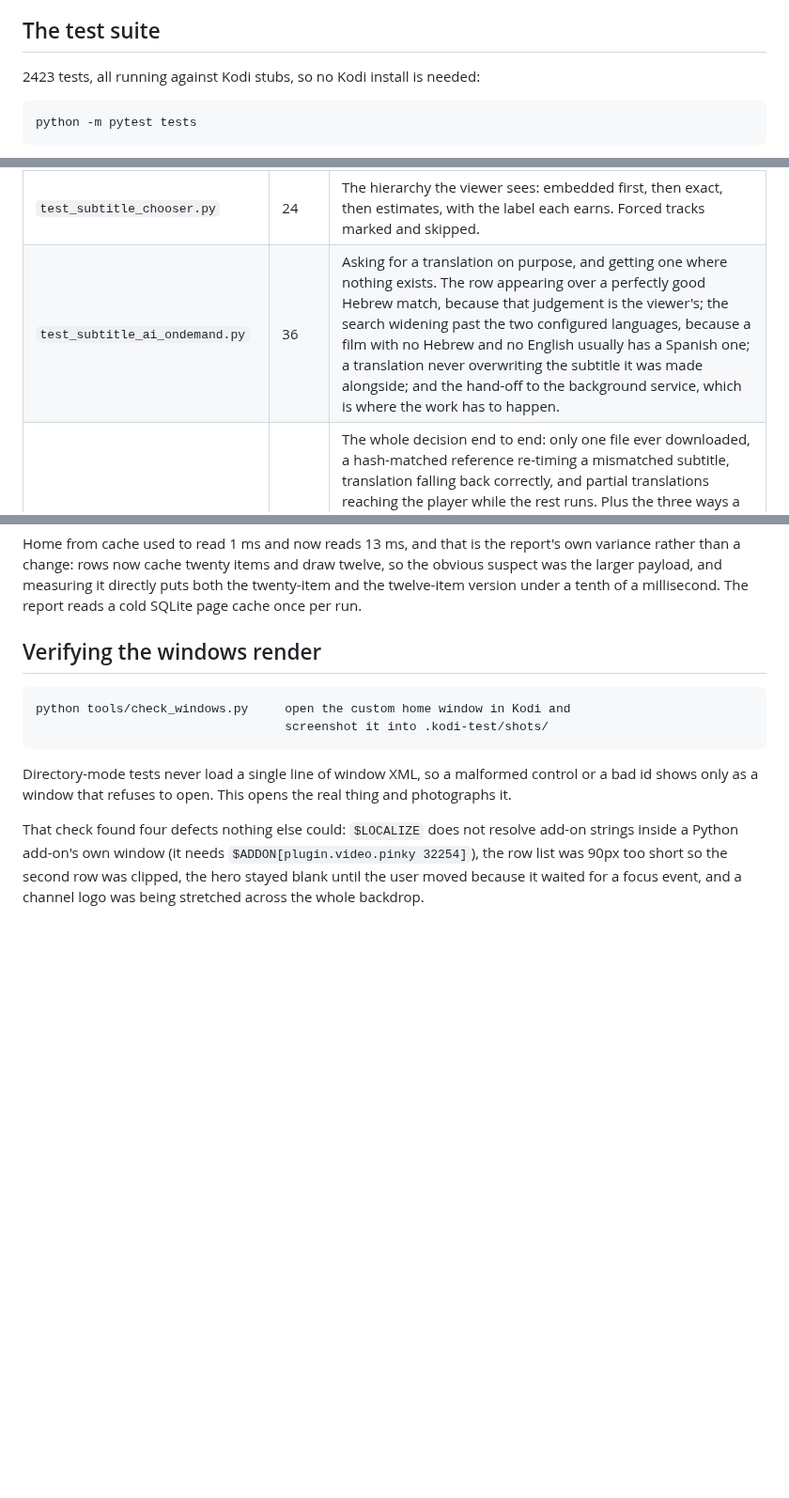
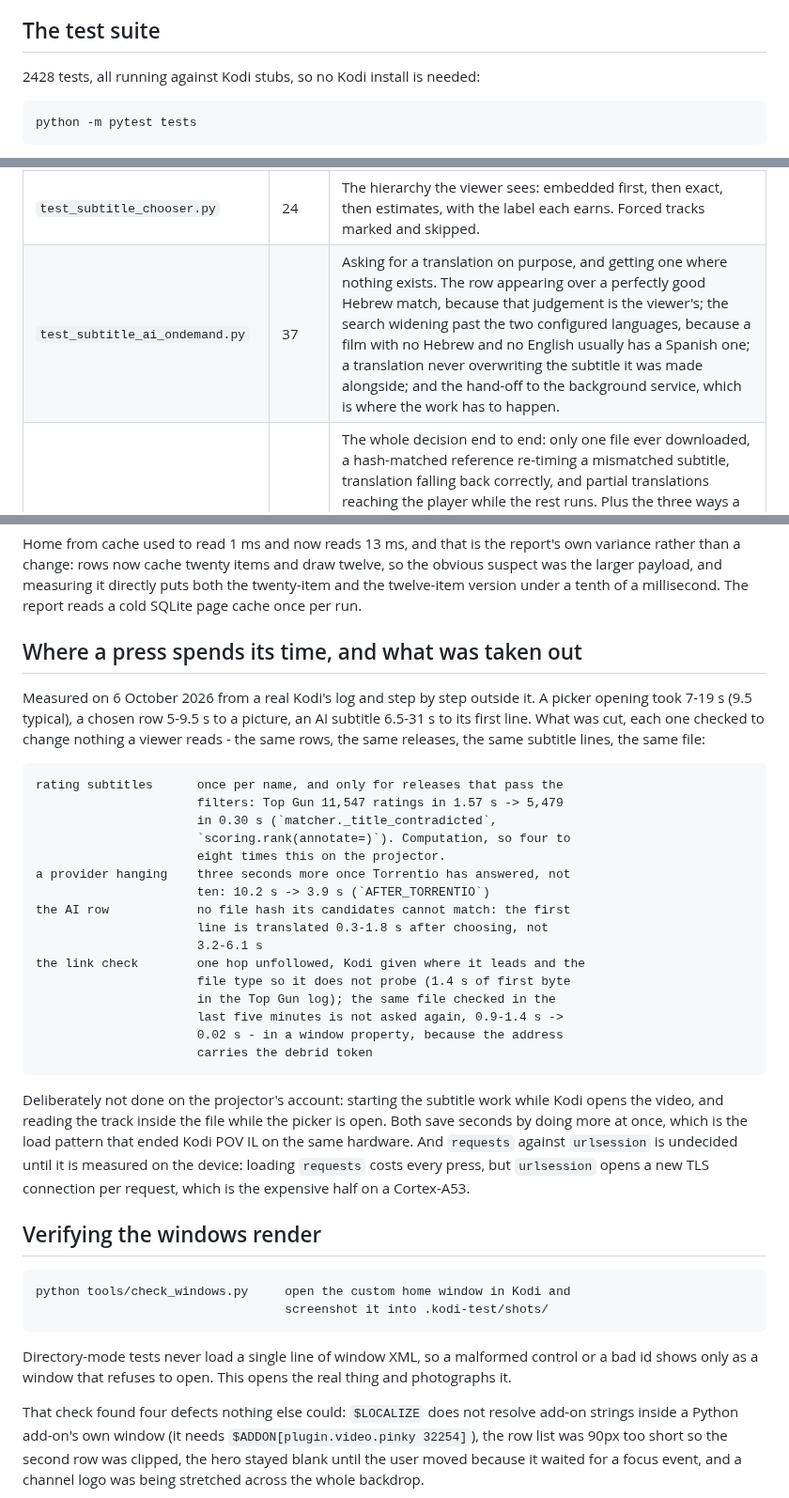
Before and after one commit to NofLevi/kodi, a Markdown page: CLAUDE.md, 3 parts joined by grey strips. Shown at 94% size. Rendered like a GitHub page; blank space fills up the shorter version.

Commit message:
CLAUDE.md: where a press spends its time, and what was taken out

```diff
--- a/CLAUDE.md
+++ b/CLAUDE.md
@@ -1611,7 +1611,7 @@ posters cost roughly 6 MB at w185 and 22 MB at w342.
 
 ## The test suite
 
-2423 tests, all running against Kodi stubs, so no Kodi install is needed:
+2428 tests, all running against Kodi stubs, so no Kodi install is needed:
 
     python -m pytest tests
 
@@ -1644,7 +1644,7 @@ plus a `no_network` fixture that fails loudly if a test reaches the internet.
 | `test_othershow.py` | 17 | A subtitle filed under our show that names another one: HBO's Girls under Gilmore Girls, CSI under CSI: Miami, The Middle under Malcolm in the Middle. And what must survive it - "Buffy", "Lois and Clark", a transliterated title - plus the franchise rule, a hash match being exempt, films and anime untouched, a bounded number of questions, and a search that fails dropping nothing. |
 | `test_subtitle_sync.py` | 10 | The alignment engine: constant offset, PAL/NTSC drift, refusing to shift an unrelated subtitle, and a feature-length alignment staying inside its time budget. |
 | `test_subtitle_chooser.py` | 24 | The hierarchy the viewer sees: embedded first, then exact, then estimates, with the label each earns. Forced tracks marked and skipped. |
-| `test_subtitle_ai_ondemand.py` | 36 | Asking for a translation on purpose, and getting one where nothing exists. The row appearing over a perfectly good Hebrew match, because that judgement is the viewer's; the search widening past the two configured languages, because a film with no Hebrew and no English usually has a Spanish one; a translation never overwriting the subtitle it was made alongside; and the hand-off to the background service, which is where the work has to happen. |
+| `test_subtitle_ai_ondemand.py` | 37 | Asking for a translation on purpose, and getting one where nothing exists. The row appearing over a perfectly good Hebrew match, because that judgement is the viewer's; the search widening past the two configured languages, because a film with no Hebrew and no English usually has a Spanish one; a translation never overwriting the subtitle it was made alongside; and the hand-off to the background service, which is where the work has to happen. |
 | `test_subtitle_pipeline.py` | 54 | The whole decision end to end: only one file ever downloaded, a hash-matched reference re-timing a mismatched subtitle, translation falling back correctly, and partial translations reaching the player while the rest runs. Plus the three ways a title ended with nothing while good subtitles sat behind the failure: a sick provider spending a budget meant for files it never delivered, a subtitle for another episode being applied because its score was zero, and a CD1 half ending the search instead of being passed over. Plus the source of a translation being put in time before it is translated, and never being its own timing reference. |
 | `test_inside.py` | 13 | The subtitle track inside the file, from byte-built Matroska: every line timed out of the index, the fullest dialogue track chosen over a signs track and a hearing-impaired one, a file that indexes only its video being no ruler, the file's own timeline leading a hash match, the lines read from where the index points, an ASS line reduced to its words, a film's worth of lines not read line by line, and a refusal ending the read rather than being argued with. |
 | `test_matroska.py` | 10 | The subtitle tracks an MKV declares, read from its first bytes and built byte for byte from the element layout: a full track against a Signs & Songs one, a track naming no language being English by the specification, Hebrew and the newer language tag, and "unknown" never being mistaken for "none" - a file that is not Matroska, a header cut off before its tracks end, a cluster first. |
@@ -2050,6 +2050,39 @@ report's own variance rather than a change: rows now cache twenty items and
 draw twelve, so the obvious suspect was the larger payload, and measuring it
 directly puts both the twenty-item and the twelve-item version under a tenth
 of a millisecond. The report reads a cold SQLite page cache once per run.
+
+## Where a press spends its time, and what was taken out
+
+Measured on 6 October 2026 from a real Kodi's log and step by step outside
+it. A picker opening took 7-19 s (9.5 typical), a chosen row 5-9.5 s to a
+picture, an AI subtitle 6.5-31 s to its first line. What was cut, each one
+checked to change nothing a viewer reads - the same rows, the same releases,
+the same subtitle lines, the same file:
+
+    rating subtitles      once per name, and only for releases that pass the
+                          filters: Top Gun 11,547 ratings in 1.57 s -> 5,479
+                          in 0.30 s (`matcher._title_contradicted`,
+                          `scoring.rank(annotate=)`). Computation, so four to
+                          eight times this on the projector.
+    a provider hanging    three seconds more once Torrentio has answered, not
+                          ten: 10.2 s -> 3.9 s (`AFTER_TORRENTIO`)
+    the AI row            no file hash its candidates cannot match: the first
+                          line is translated 0.3-1.8 s after choosing, not
+                          3.2-6.1 s
+    the link check        one hop unfollowed, Kodi given where it leads and the
+                          file type so it does not probe (1.4 s of first byte
+                          in the Top Gun log); the same file checked in the
+                          last five minutes is not asked again, 0.9-1.4 s ->
+                          0.02 s - in a window property, because the address
+                          carries the debrid token
+
+Deliberately not done on the projector's account: starting the subtitle work
+while Kodi opens the video, and reading the track inside the file while the
+picker is open. Both save seconds by doing more at once, which is the load
+pattern that ended Kodi POV IL on the same hardware. And `requests` against
+`urlsession` is undecided until it is measured on the device: loading
+`requests` costs every press, but `urlsession` opens a new TLS connection
+per request, which is the expensive half on a Cortex-A53.
 
 ## Verifying the windows render
 
```
Also changed, not shown: other parts of CLAUDE.md (+2 -2 lines).
